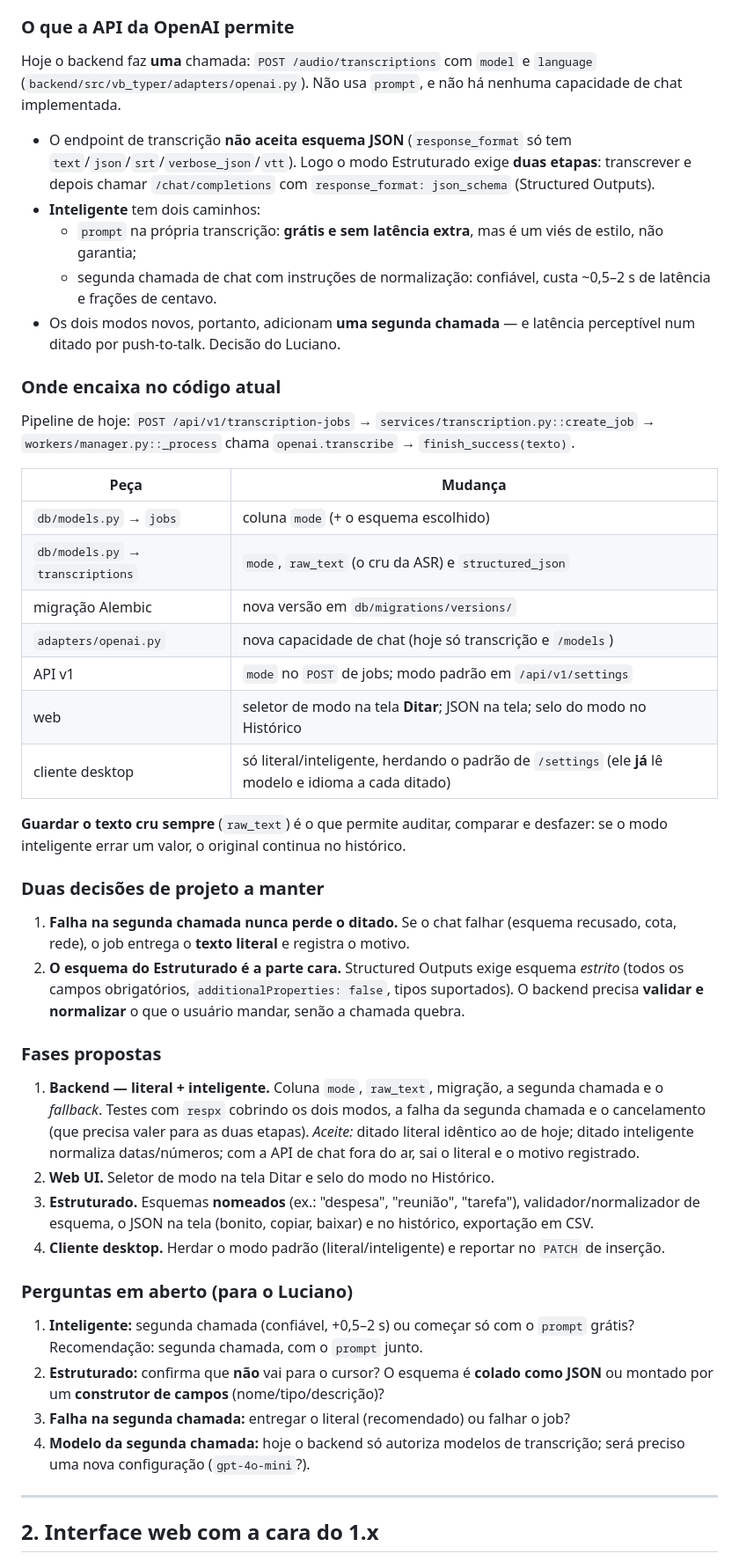
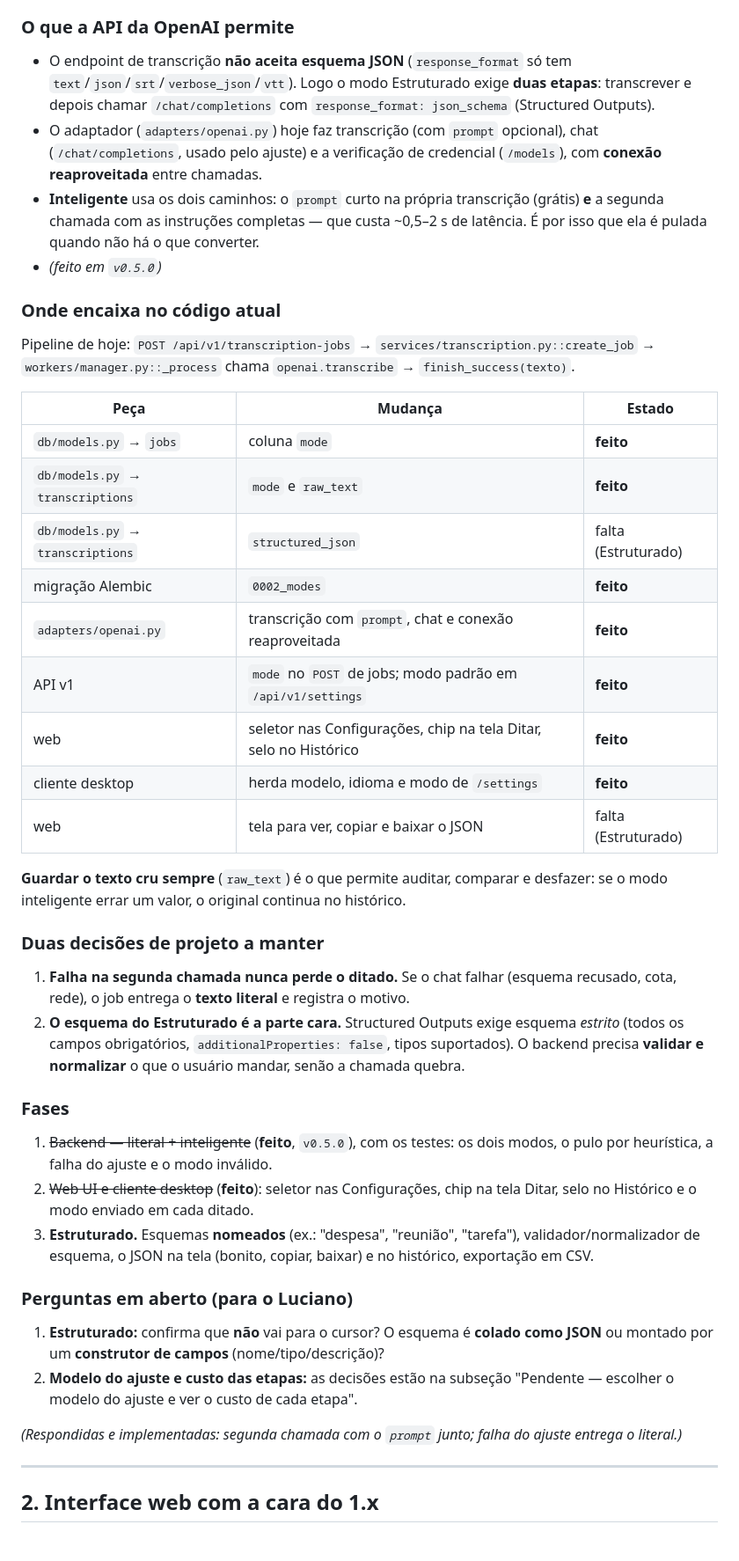
Before and after one commit to lucianovilasboas/vbtyper, a Markdown page: ROADMAP.md, the part around one of its changes. Shown at 88% size. GitHub-like rendering.

Commit message:
docs: ROADMAP — pendência do modelo do ajuste e do custo por etapa; trechos desatualizados corrigidos

```diff
--- a/ROADMAP.md
+++ b/ROADMAP.md
@@ -81,21 +149,18 @@ ao fluxo de inserção no cursor. Vale confirmar isso com o Luciano.
 
 ### O que a API da OpenAI permite
 
-Hoje o backend faz **uma** chamada: `POST /audio/transcriptions` com `model` e
-`language` (`backend/src/vb_typer/adapters/openai.py`). Não usa `prompt`, e não
-há nenhuma capacidade de chat implementada.
-
-- O endpoint de transcrição **não aceita esquema JSON** (`response_format` só
-  tem `text`/`json`/`srt`/`verbose_json`/`vtt`). Logo o modo Estruturado exige
-  **duas etapas**: transcrever e depois chamar `/chat/completions` com
+- O endpoint de transcrição **não aceita esquema JSON** (`response_format` só tem
+  `text`/`json`/`srt`/`verbose_json`/`vtt`). Logo o modo Estruturado exige **duas
+  etapas**: transcrever e depois chamar `/chat/completions` com
   `response_format: json_schema` (Structured Outputs).
-- **Inteligente** tem dois caminhos:
-  - `prompt` na própria transcrição: **grátis e sem latência extra**, mas é um
-    viés de estilo, não garantia;
-  - segunda chamada de chat com instruções de normalização: confiável, custa
-    ~0,5–2 s de latência e frações de centavo.
-- Os dois modos novos, portanto, adicionam **uma segunda chamada** — e latência
-  perceptível num ditado por push-to-talk. Decisão do Luciano.
+- O adaptador (`adapters/openai.py`) hoje faz transcrição (com `prompt`
+  opcional), chat (`/chat/completions`, usado pelo ajuste) e a verificação de
+  credencial (`/models`), com **conexão reaproveitada** entre chamadas.
+- **Inteligente** usa os dois caminhos: o `prompt` curto na própria transcrição
+  (grátis) **e** a segunda chamada com as instruções completas — que custa
+  ~0,5–2 s de latência. É por isso que ela é pulada quando não há o que
+  converter.
+- *(feito em `v0.5.0`)*
 
 ### Onde encaixa no código atual
 
@@ -103,15 +168,17 @@ Pipeline de hoje: `POST /api/v1/transcription-jobs` →
 `services/transcription.py::create_job` → `workers/manager.py::_process` chama
 `openai.transcribe` → `finish_success(texto)`.
 
-| Peça | Mudança |
-|---|---|
-| `db/models.py` → `jobs` | coluna `mode` (+ o esquema escolhido) |
-| `db/models.py` → `transcriptions` | `mode`, `raw_text` (o cru da ASR) e `structured_json` |
-| migração Alembic | nova versão em `db/migrations/versions/` |
-| `adapters/openai.py` | nova capacidade de chat (hoje só transcrição e `/models`) |
-| API v1 | `mode` no `POST` de jobs; modo padrão em `/api/v1/settings` |
-| web | seletor de modo na tela **Ditar**; JSON na tela; selo do modo no Histórico |
-| cliente desktop | só literal/inteligente, herdando o padrão de `/settings` (ele **já** lê modelo e idioma a cada ditado) |
+| Peça | Mudança | Estado |
+|---|---|---|
+| `db/models.py` → `jobs` | coluna `mode` | **feito** |
+| `db/models.py` → `transcriptions` | `mode` e `raw_text` | **feito** |
+| `db/models.py` → `transcriptions` | `structured_json` | falta (Estruturado) |
+| migração Alembic | `0002_modes` | **feito** |
+| `adapters/openai.py` | transcrição com `prompt`, chat e conexão reaproveitada | **feito** |
+| API v1 | `mode` no `POST` de jobs; modo padrão em `/api/v1/settings` | **feito** |
+| web | seletor nas Configurações, chip na tela Ditar, selo no Histórico | **feito** |
+| cliente desktop | herda modelo, idioma e modo de `/settings` | **feito** |
+| web | tela para ver, copiar e baixar o JSON | falta (Estruturado) |
 
 **Guardar o texto cru sempre** (`raw_text`) é o que permite auditar, comparar e
 desfazer: se o modo inteligente errar um valor, o original continua no histórico.
@@ -125,31 +192,25 @@ desfazer: se o modo inteligente errar um valor, o original continua no históric
    suportados). O backend precisa **validar e normalizar** o que o usuário
    mandar, senão a chamada quebra.
 
-### Fases propostas
+### Fases
 
-1. **Backend — literal + inteligente.** Coluna `mode`, `raw_text`, migração, a
-   segunda chamada e o *fallback*. Testes com `respx` cobrindo os dois modos, a
-   falha da segunda chamada e o cancelamento (que precisa valer para as duas
-   etapas).
-   *Aceite:* ditado literal idêntico ao de hoje; ditado inteligente normaliza
-   datas/números; com a API de chat fora do ar, sai o literal e o motivo
-   registrado.
-2. **Web UI.** Seletor de modo na tela Ditar e selo do modo no Histórico.
+1. ~~Backend — literal + inteligente~~ (**feito**, `v0.5.0`), com os testes: os
+   dois modos, o pulo por heurística, a falha do ajuste e o modo inválido.
+2. ~~Web UI e cliente desktop~~ (**feito**): seletor nas Configurações, chip na
+   tela Ditar, selo no Histórico e o modo enviado em cada ditado.
 3. **Estruturado.** Esquemas **nomeados** (ex.: "despesa", "reunião", "tarefa"),
    validador/normalizador de esquema, o JSON na tela (bonito, copiar, baixar) e
    no histórico, exportação em CSV.
-4. **Cliente desktop.** Herdar o modo padrão (literal/inteligente) e reportar no
-   `PATCH` de inserção.
 
 ### Perguntas em aberto (para o Luciano)
 
-1. **Inteligente:** segunda chamada (confiável, +0,5–2 s) ou começar só com o
-   `prompt` grátis? Recomendação: segunda chamada, com o `prompt` junto.
-2. **Estruturado:** confirma que **não** vai para o cursor? O esquema é **colado
+1. **Estruturado:** confirma que **não** vai para o cursor? O esquema é **colado
    como JSON** ou montado por um **construtor de campos** (nome/tipo/descrição)?
-3. **Falha na segunda chamada:** entregar o literal (recomendado) ou falhar o job?
-4. **Modelo da segunda chamada:** hoje o backend só autoriza modelos de
-   transcrição; será preciso uma nova configuração (`gpt-4o-mini`?).
+2. **Modelo do ajuste e custo das etapas:** as decisões estão na subseção
+   "Pendente — escolher o modelo do ajuste e ver o custo de cada etapa".
+
+*(Respondidas e implementadas: segunda chamada com o `prompt` junto; falha do
+ajuste entrega o literal.)*
 
 ---
 
```
Also changed, not shown: other parts of ROADMAP.md (+73 -5 lines).
